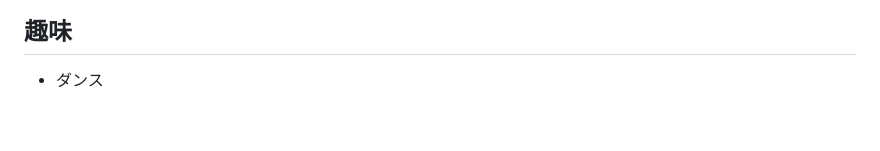
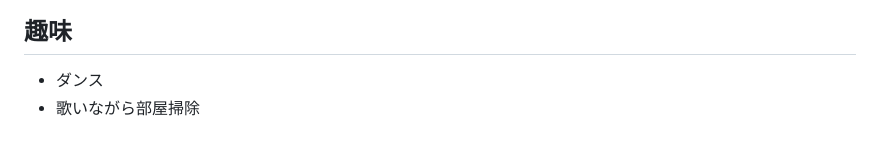
Before and after one commit to piyocolony31/piyocolony31-blog, a Markdown page: src/pages/about.md, the part around the change. GitHub-like rendering.

Commit message:
趣味を追加

```diff
--- a/src/pages/about.md
+++ b/src/pages/about.md
@@ -56,3 +56,4 @@ Flutter で iOS/Android アプリを開発しました。
 ## 趣味
 
 - ダンス
+- 歌いながら部屋掃除
```
